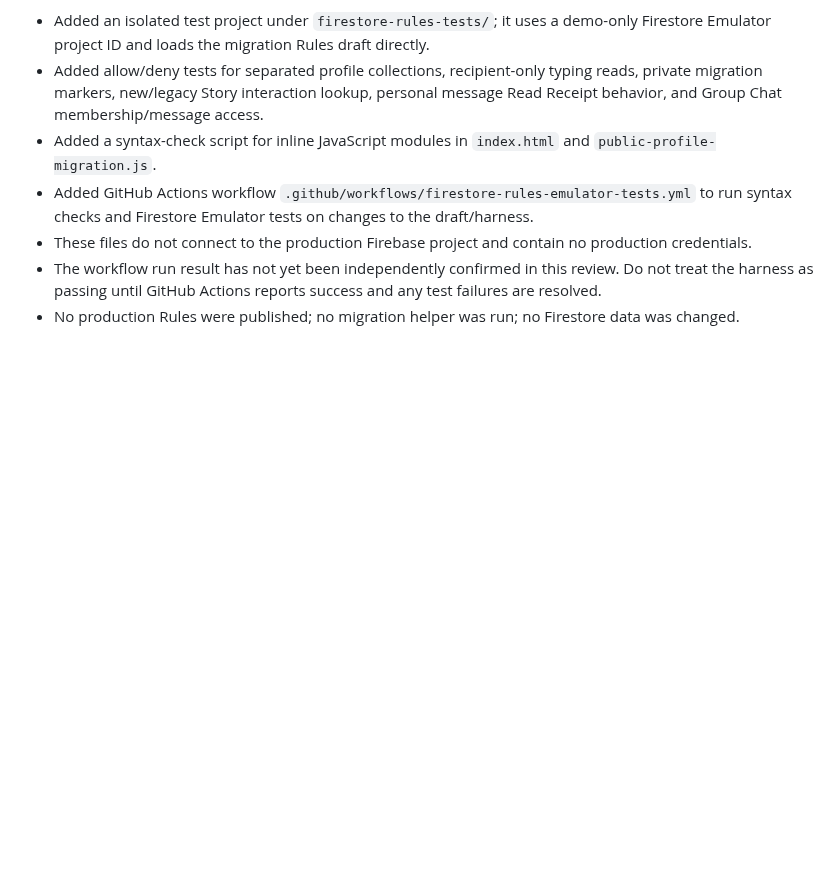
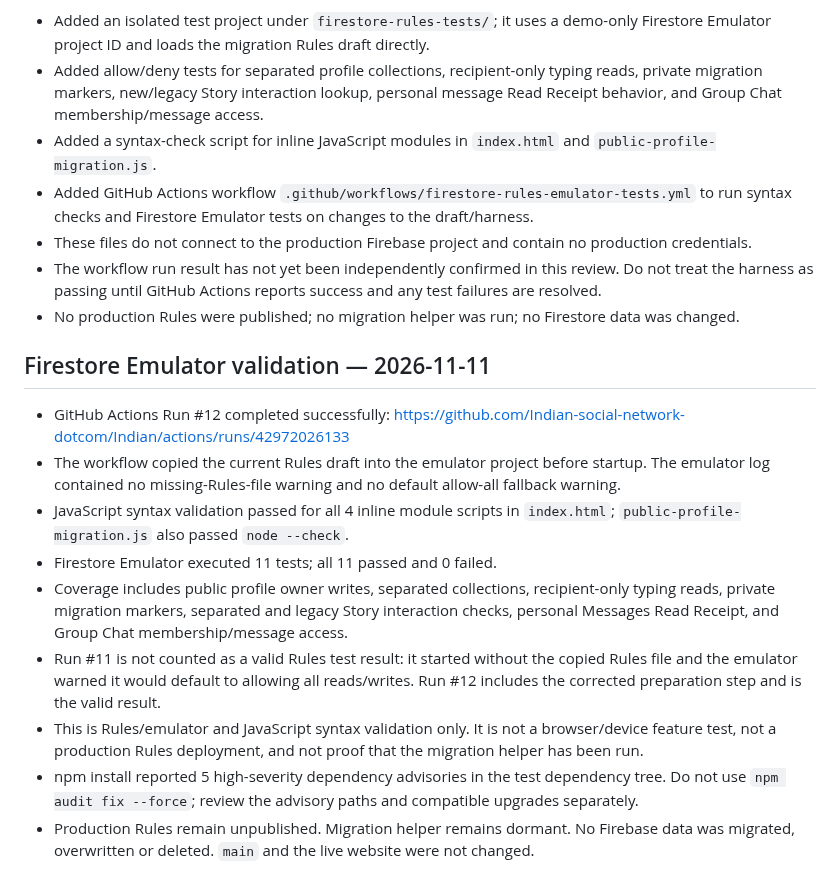
Before and after one commit to Indian-social-network-dotcom/Indian, a Markdown page: PUBLIC-PROFILES-MIGRATION.md, the part around the change. GitHub-like rendering; blank space fills up the shorter version.

Commit message:
Record successful Firestore emulator validation

```diff
--- a/PUBLIC-PROFILES-MIGRATION.md
+++ b/PUBLIC-PROFILES-MIGRATION.md
@@ -234,3 +234,16 @@ Updated `index.html` on the migration branch only:
 - These files do not connect to the production Firebase project and contain no production credentials.
 - The workflow run result has not yet been independently confirmed in this review. Do not treat the harness as passing until GitHub Actions reports success and any test failures are resolved.
 - No production Rules were published; no migration helper was run; no Firestore data was changed.
+
+
+## Firestore Emulator validation — 2026-11-11
+
+- GitHub Actions Run #12 completed successfully: https://github.com/Indian-social-network-dotcom/Indian/actions/runs/42972026133
+- The workflow copied the current Rules draft into the emulator project before startup. The emulator log contained no missing-Rules-file warning and no default allow-all fallback warning.
+- JavaScript syntax validation passed for all 4 inline module scripts in `index.html`; `public-profile-migration.js` also passed `node --check`.
+- Firestore Emulator executed 11 tests; all 11 passed and 0 failed.
+- Coverage includes public profile owner writes, separated collections, recipient-only typing reads, private migration markers, separated and legacy Story interaction checks, personal Messages Read Receipt, and Group Chat membership/message access.
+- Run #11 is not counted as a valid Rules test result: it started without the copied Rules file and the emulator warned it would default to allowing all reads/writes. Run #12 includes the corrected preparation step and is the valid result.
+- This is Rules/emulator and JavaScript syntax validation only. It is not a browser/device feature test, not a production Rules deployment, and not proof that the migration helper has been run.
+- npm install reported 5 high-severity dependency advisories in the test dependency tree. Do not use `npm audit fix --force`; review the advisory paths and compatible upgrades separately.
+- Production Rules remain unpublished. Migration helper remains dormant. No Firebase data was migrated, overwritten or deleted. `main` and the live website were not changed.
```
